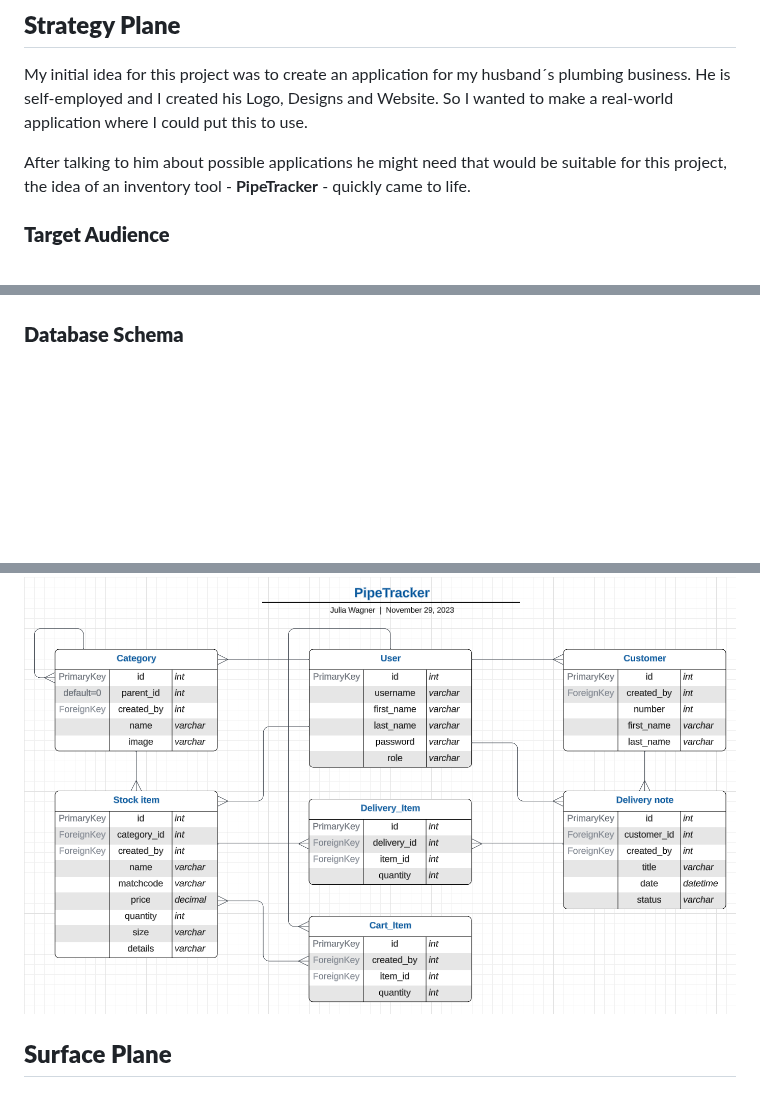
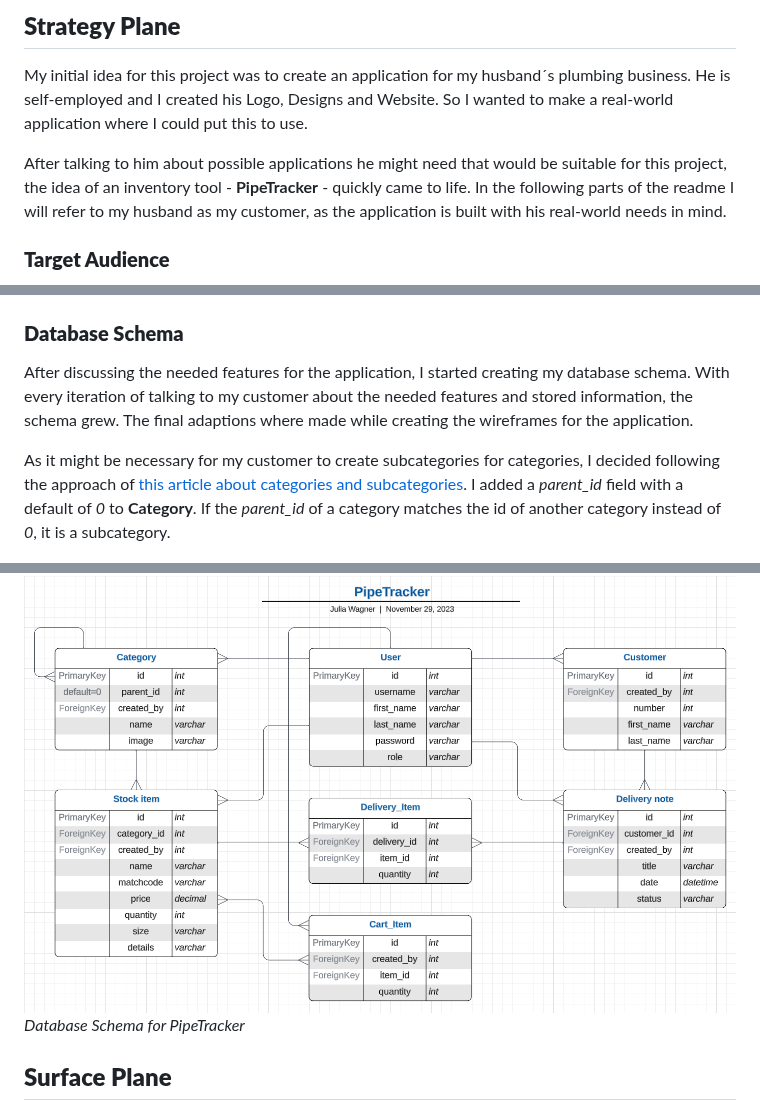
Before and after one commit to Julia-Wagner/PipeTracker, a Markdown page: README.md, 3 parts joined by grey strips. Rendered like a GitHub page; blank space fills up the shorter version.

Commit message:
doc: add details to database schema in readme

```diff
--- a/README.md
+++ b/README.md
@@ -10,7 +10,7 @@ I tried to structure my planning phase using the 5 UX planes - strategy, scope,
 
 My initial idea for this project was to create an application for my husband´s plumbing business. He is self-employed and I created his Logo, Designs and Website. So I wanted to make a real-world application where I could put this to use.
 
-After talking to him about possible applications he might need that would be suitable for this project, the idea of an inventory tool - **PipeTracker** - quickly came to life.
+After talking to him about possible applications he might need that would be suitable for this project, the idea of an inventory tool - **PipeTracker** - quickly came to life. In the following parts of the readme I will refer to my husband as my customer, as the application is built with his real-world needs in mind.
 
 ### **Target Audience**
 
@@ -91,7 +91,12 @@ I created wireframes for desktop, tablet and mobile for each of the main parts o
 
 ### **Database Schema**
 
+After discussing the needed features for the application, I started creating my database schema. With every iteration of talking to my customer about the needed features and stored information, the schema grew. The final adaptions where made while creating the wireframes for the application.
+
+As it might be necessary for my customer to create subcategories for categories, I decided following the approach of [this article about categories and subcategories](https://dcblog.dev/mysql-categories-and-subcategories). I added a *parent_id* field with a default of *0* to **Category**. If the *parent_id* of a category matches the id of another category instead of *0*, it is a subcategory.
+
 ![Database Schema](docs/screenshots/database_schema.png)
+*Database Schema for PipeTracker*
 
 ## **Surface Plane**
 
```
